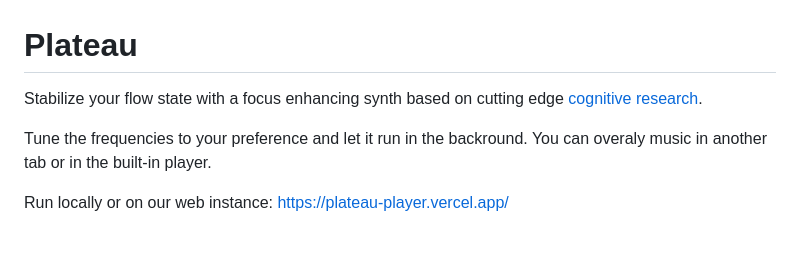
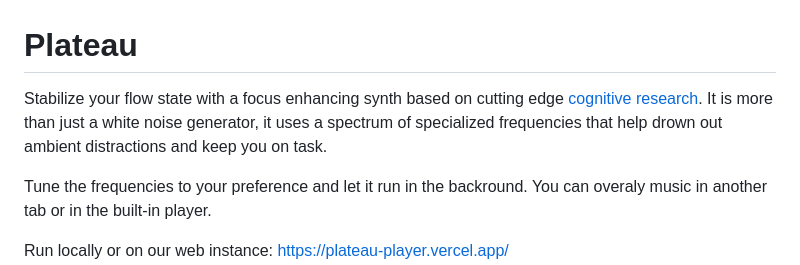
Before and after one commit to 0ZeroDivision/Plateau, a Markdown page: README.md, the part around the change. Drawn GitHub-style; blank space fills up the shorter version.

```diff
--- a/README.md
+++ b/README.md
@@ -1,6 +1,7 @@
 # Plateau
 
 Stabilize your flow state with a focus enhancing synth based on cutting edge [cognitive research](#research).
+It is more than just a white noise generator, it uses a spectrum of specialized frequencies that help drown out ambient distractions and keep you on task.
 
 Tune the frequencies to your preference and let it run in the backround. You can overaly music in another tab or in the built-in player.
 
```
